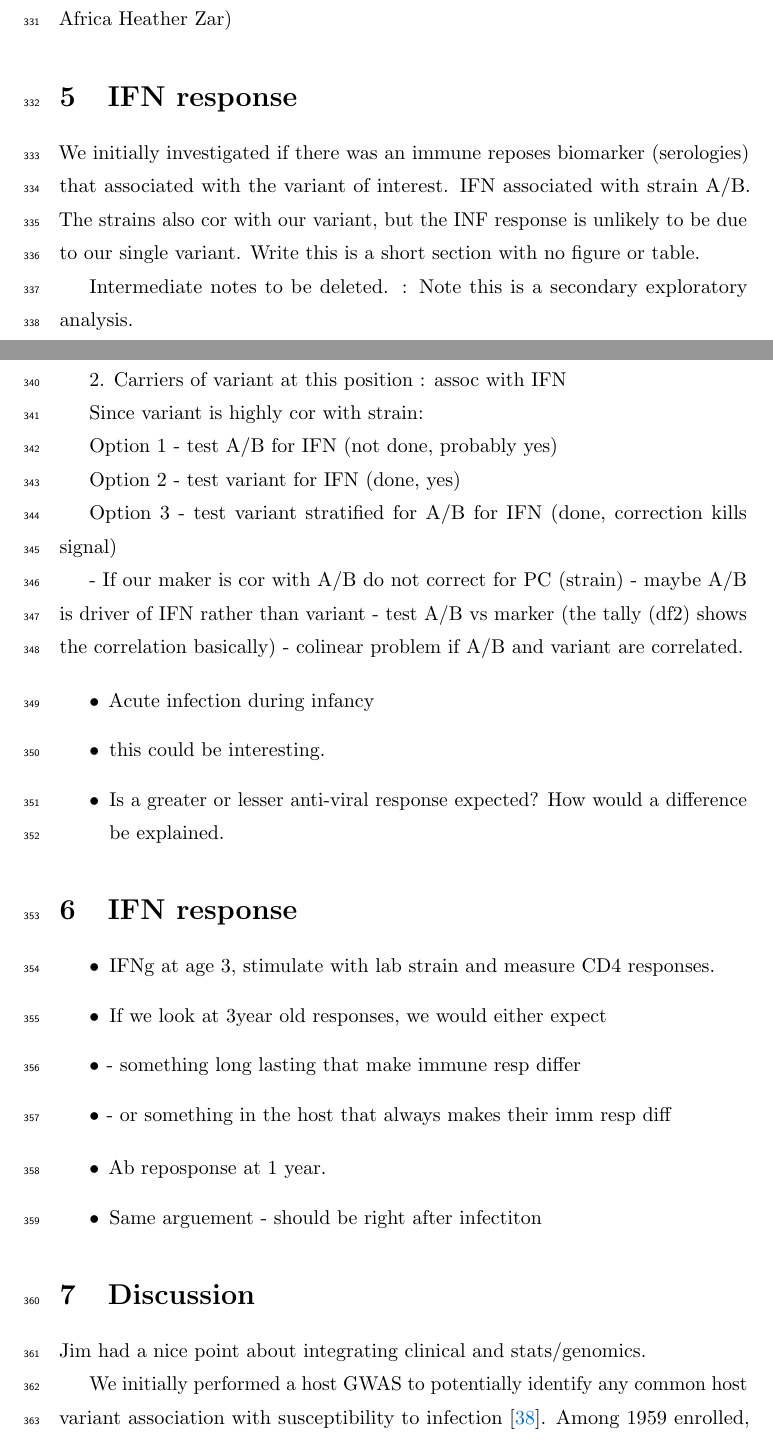
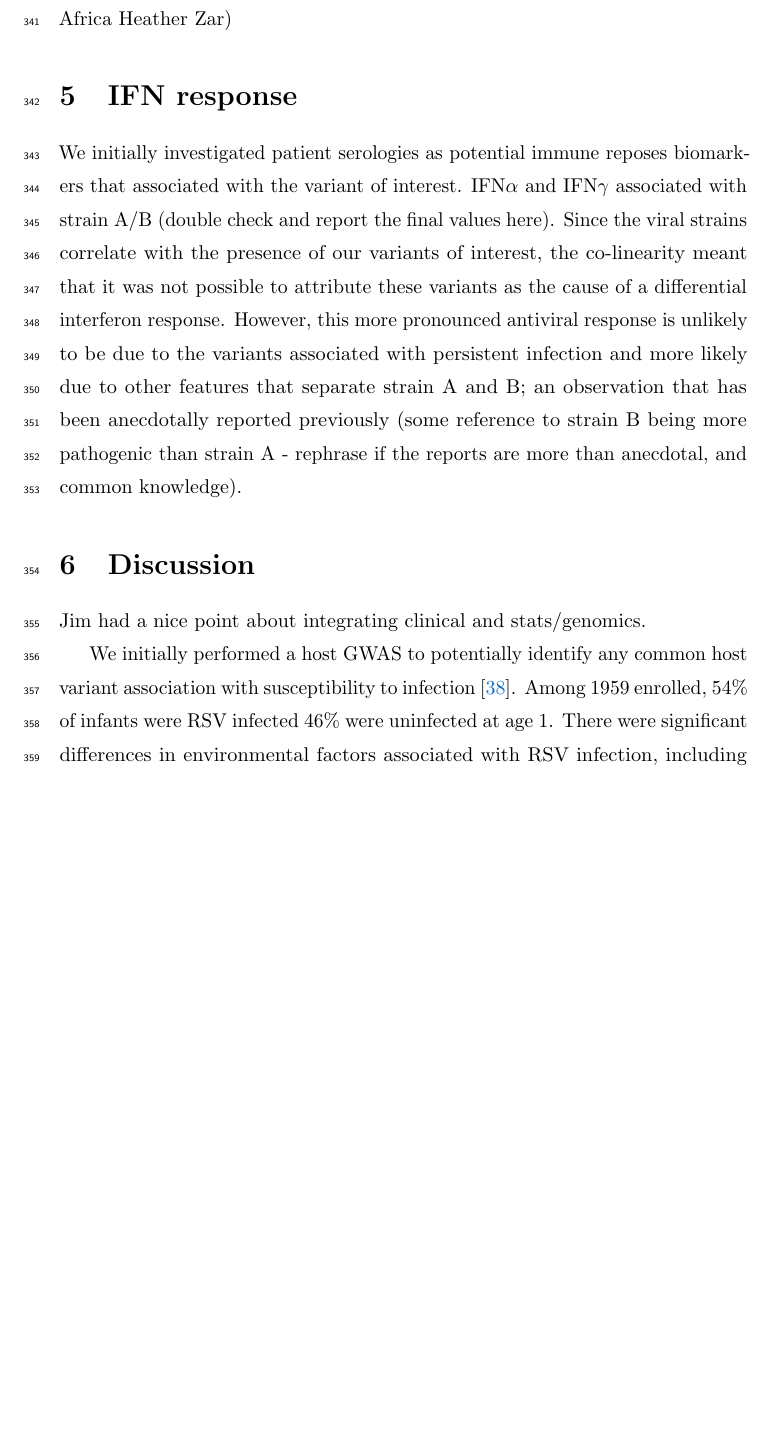
Before and after one commit to DylanLawless/inspire2022lawless.github.io, a LaTeX document (inspire_manscript/inspire_pre-print_v1.tex): two parts of pages 12 and 13 of 28 before the commit and part of page 13 of 28 after it, the two joined at a grey line, cut so that both start at the same text, the shorter picture padded with empty space. Compiled offline with pdfLaTeX.

Commit message:
20211203 Fri

```diff
--- a/inspire_manscript/inspire_pre-print_v1.tex
+++ b/inspire_manscript/inspire_pre-print_v1.tex
@@ -577,13 +595,20 @@ There are a few details that we want to clarify.
 
 \section{IFN response}
 
-We initially investigated if there was an immune reposes biomarker (serologies) that associated with the variant of interest.
-IFN associated with strain A/B.
-The strains also cor with our variant,
-but the INF response is unlikely to be due to our single variant.
-Write this is a short section with no figure or table.
+We initially investigated patient serologies as potential immune reposes biomarkers that associated with the variant of interest.
+IFN$\alpha$ and IFN$\gamma$ associated with strain A/B
+(double check and report the final values here).
+Since the viral strains correlate with the presence of our variants of interest, the co-linearity meant that it was not possible to attribute these variants as the cause of a differential interferon response.
+However, this more pronounced antiviral response is unlikely to be due to the variants associated with persistent infection and more likely due to other features that separate strain A and B; an observation that has been anecdotally reported previously
+(some reference to strain B being more pathogenic than strain A - rephrase if the reports are more than anecdotal, and common knowledge).
 
+% Intermediate notes to be deleted. :
+%Note this is a secondary exploratory analysis.
+%1. GWAS on viral amino : assoc with persistent infection
+%2. Carriers of variant at this position : assoc with IFN
+%Since variant is highly cor with strain:
+%Option 1 - test A/B for IFN (not done, probably yes)
+% Option 2 - test variant for IFN (done, yes)
 
-Intermediate notes to be deleted. :
-Note this is a secondary exploratory analysis.
+% Option 3 - test variant stratified for A/B for IFN (done, correction kills signal)
 
@@ -591,40 +619,22 @@ Note this is a secondary exploratory analysis.
 
-2. Carriers of variant at this position : assoc with IFN
+% \begin{itemize}
+%    \item Acute infection during infancy
+%    \item this could be interesting.
+%    \item Is a greater or lesser anti-viral response expected? How would a difference be explained.
+%\end{itemize}
 
-Since variant is highly cor with strain:
+%\section{IFN response}
+%\begin{itemize}
+%    \item IFNg at age 3, stimulate with lab strain and measure CD4 responses.
+%    \item If we look at 3year old responses, we would either expect
+%    \item - something long lasting that make immune resp differ
+%    \item -  or something in the host that always makes their imm resp diff
+%\end{itemize}
 
-Option 1 - test A/B for IFN (not done, probably yes)
-
-Option 2 - test variant for IFN (done, yes)
-
-Option 3 - test variant stratified for A/B for IFN (done, correction kills signal)
-
-
-
- - If our maker is cor with A/B do not correct for PC (strain)
- - maybe A/B is driver of IFN rather than variant
- - test A/B vs marker  (the tally (df2) shows the correlation basically)
- - colinear problem if A/B and variant are correlated.
-
-\begin{itemize}
-
-    \item Acute infection during infancy
-    \item this could be interesting.
-    \item Is a greater or lesser anti-viral response expected? How would a difference be explained.
-\end{itemize}
-
-\section{IFN response}
-\begin{itemize}
-    \item IFNg at age 3, stimulate with lab strain and measure CD4 responses.
-    \item If we look at 3year old responses, we would either expect
-    \item - something long lasting that make immune resp differ
-    \item -  or something in the host that always makes their imm resp diff
-\end{itemize}
-
-\begin{itemize}
-\item Ab reposponse at 1 year.
-\item Same arguement - should be right after infectiton
-\end{itemize}
+%\begin{itemize}
+%\item Ab reposponse at 1 year.
+%\item Same arguement - should be right after infectiton
+%\end{itemize}
 
 \section{Discussion}
 
@@ -633,8 +643,8 @@ Jim had a nice point about integrating clinical and stats/genomics.
 We initially performed a host GWAS to potentially identify any common host variant association with susceptibility to infection
 \cite{lawless2020genome}.
 Among 1959 enrolled,
- 54% of infants were RSV infected
- 46% were uninfected at age 1.
+ 54\% of infants were RSV infected
+ 46\% were uninfected at age 1.
 There were significant differences in environmental factors associated with RSV infection,
 including child-care (p=0.001),
 siblings (p=0.002) and
```
Also changed, not shown: inspire_manscript/inspire_pre-print_v1.tex (65 more changed lines).
